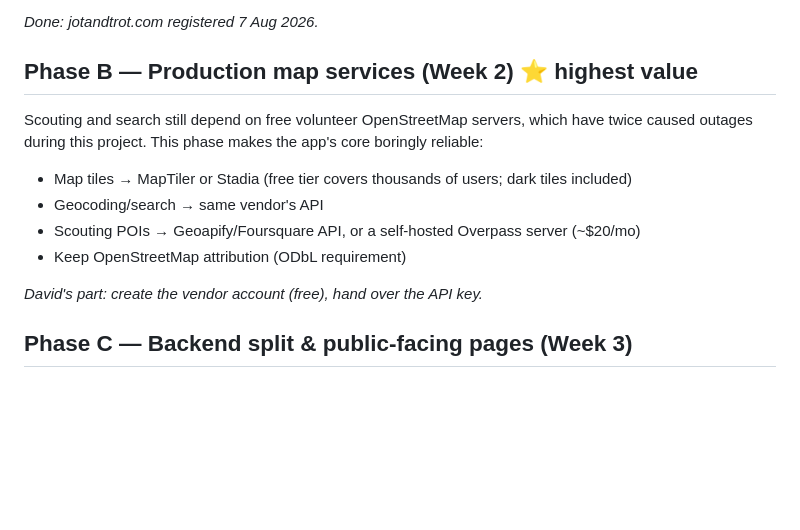
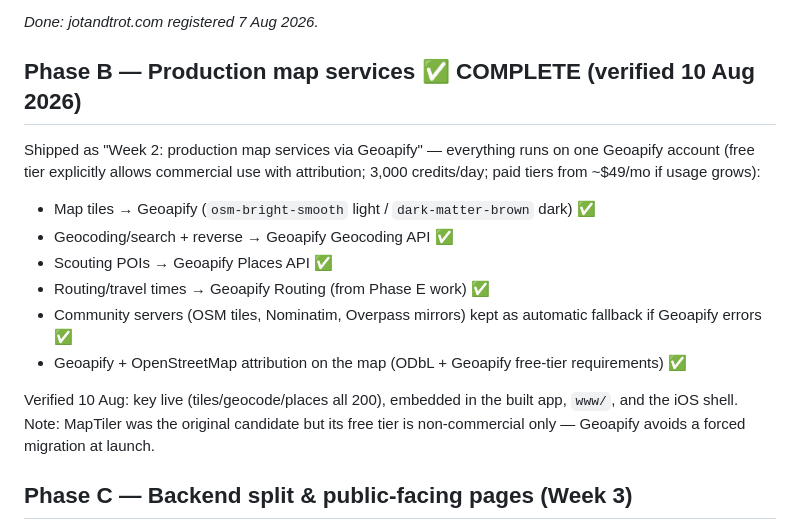
Before and after one commit to dgp1000/jotandtrot, a Markdown page: docs/development-schedule.md, the part around the change. Drawn GitHub-style; blank space fills up the shorter version.

Commit message:
Docs: Phase B (production map services) was already shipped — mark complete, verified 10 Aug
Co-Authored-By: Claude Fable 5 <noreply@anthropic.com>

```diff
--- a/docs/development-schedule.md
+++ b/docs/development-schedule.md
@@ -20,16 +20,18 @@ Let the crew use the app all week; their complaints set the fix list. Alongside,
 
 *Done: jotandtrot.com registered 7 Aug 2026.*
 
-## Phase B — Production map services (Week 2) ⭐ highest value
+## Phase B — Production map services ✅ COMPLETE (verified 10 Aug 2026)
 
-Scouting and search still depend on free volunteer OpenStreetMap servers, which have twice caused outages during this project. This phase makes the app's core boringly reliable:
+Shipped as "Week 2: production map services via Geoapify" — everything runs on one Geoapify account (free tier explicitly allows commercial use with attribution; 3,000 credits/day; paid tiers from ~$49/mo if usage grows):
 
-- Map tiles → MapTiler or Stadia (free tier covers thousands of users; dark tiles included)
-- Geocoding/search → same vendor's API
-- Scouting POIs → Geoapify/Foursquare API, or a self-hosted Overpass server (~$20/mo)
-- Keep OpenStreetMap attribution (ODbL requirement)
+- Map tiles → Geoapify (`osm-bright-smooth` light / `dark-matter-brown` dark) ✅
+- Geocoding/search + reverse → Geoapify Geocoding API ✅
+- Scouting POIs → Geoapify Places API ✅
+- Routing/travel times → Geoapify Routing (from Phase E work) ✅
+- Community servers (OSM tiles, Nominatim, Overpass mirrors) kept as automatic fallback if Geoapify errors ✅
+- Geoapify + OpenStreetMap attribution on the map (ODbL + Geoapify free-tier requirements) ✅
 
-*David's part: create the vendor account (free), hand over the API key.*
+Verified 10 Aug: key live (tiles/geocode/places all 200), embedded in the built app, `www/`, and the iOS shell. Note: MapTiler was the original candidate but its free tier is non-commercial only — Geoapify avoids a forced migration at launch.
 
 ## Phase C — Backend split & public-facing pages (Week 3)
 
```
Also changed, not shown: jotandtrot-app-store-plan.md (+1 -1 lines).
